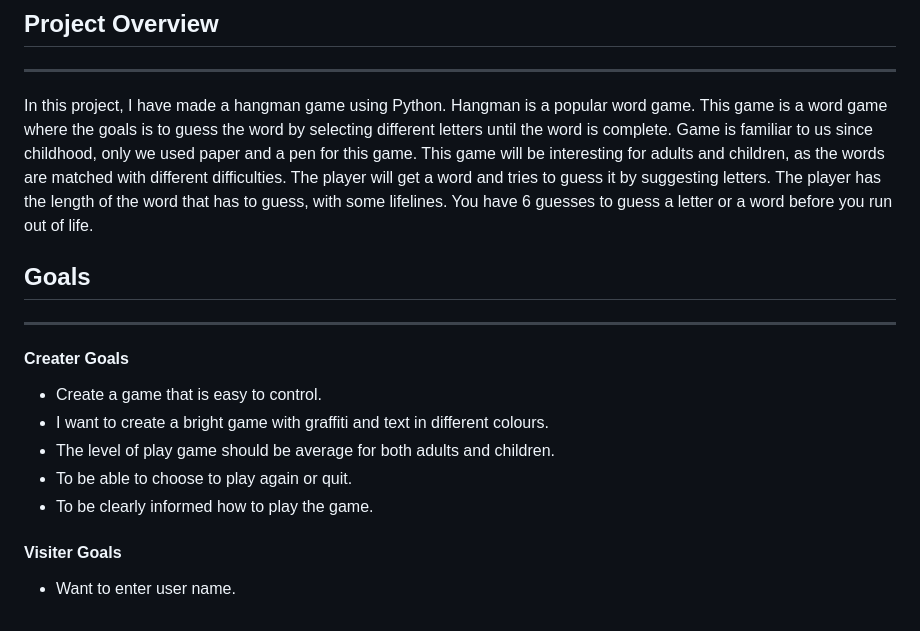
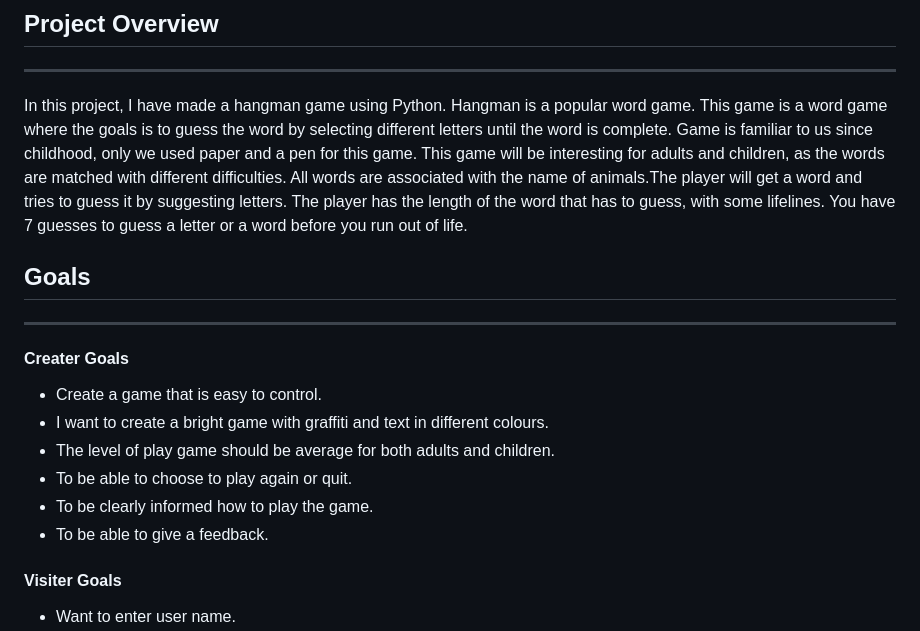
Before and after one commit to Aliona83/game-hangman, a Markdown page: README.md, the part around the change printed below. GitHub-like rendering.

```diff
--- a/README.md
+++ b/README.md
@@ -25,7 +25,7 @@
 ## Project Overview
 ***
 
-In this project, I have made a hangman game using Python. Hangman is a popular word game. This game is a word game where the goals is to guess the word by selecting different letters until the word is complete.  Game is familiar to us since childhood, only we used paper and a pen for this game. This game will be interesting for adults and children, as the words are matched with different difficulties. The player will get a word and tries to guess it by suggesting letters. The player has the length of the word that has to guess, with some lifelines. You have 6 guesses to guess a letter or a word before you run out of life.
+In this project, I have made a hangman game using Python. Hangman is a popular word game. This game is a word game where the goals is to guess the word by selecting different letters until the word is complete.  Game is familiar to us since childhood, only we used paper and a pen for this game. This game will be interesting for adults and children, as the words are matched with different difficulties. All words are associated with the name of animals.The player will get a word and tries to guess it by suggesting letters. The player has the length of the word that has to guess, with some lifelines. You have 7 guesses to guess a letter or a word before you run out of life.
 
 ## Goals
 ***
@@ -35,6 +35,7 @@ In this project, I have made a hangman game using Python. Hangman is a popular w
 * The level of play game should be average for both adults and children.
 * To be able to choose to play again or quit.
 * To be clearly informed how to play the game.
+* To be able to give a feedback.
 #### Visiter Goals
 * Want to enter user name.
 * I want to be able to see how many  tries I still left.
```
Also changed, not shown: other parts of README.md (+9 -4 lines), assets/images/algarithm.png (added), assets/images/algorithm.png (deleted).
